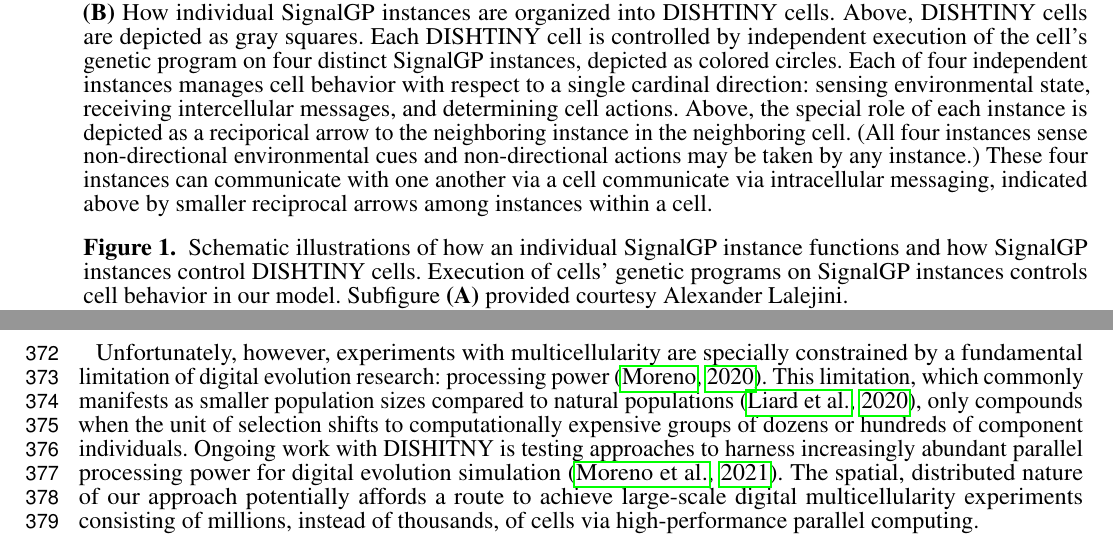
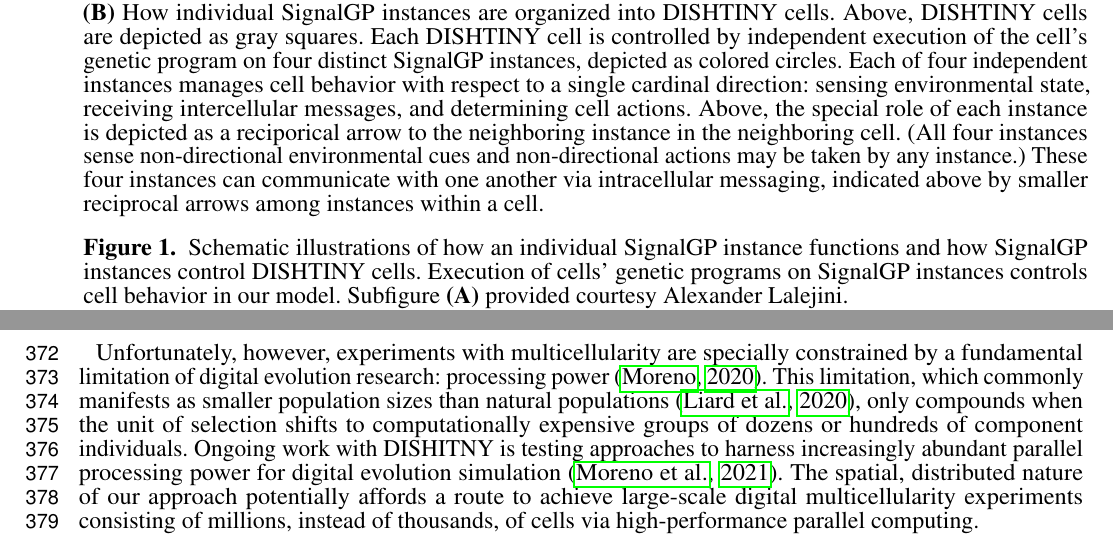
Before and after one commit to mmore500/frontiers-2021, a LaTeX document (main.tex, which reads fig/signalgp-dishtinygp.tex, tex/body/discussion.tex): two parts of pages 4 and 13 of 28, joined at a grey line, cut so that both start at the same text. Compiled offline with pdfLaTeX.

Commit message:
Fix typos reported by editor

```diff
--- a/fig/signalgp-dishtinygp.tex
+++ b/fig/signalgp-dishtinygp.tex
@@ -39,7 +39,7 @@ Each DISHTINY cell is controlled by independent execution of the cell's genetic
 Each of four independent instances manages cell behavior with respect to a single cardinal direction: sensing environmental state, receiving intercellular messages, and determining cell actions.
 Above, the special role of each instance is depicted as a reciporical arrow to the neighboring instance in the neighboring cell.
 (All four instances sense non-directional environmental cues and non-directional actions may be taken by any instance.)
-These four instances can communicate with one another via a cell communicate via intracellular messaging, indicated above by smaller reciprocal arrows among instances within a cell.
+These four instances can communicate with one another via intracellular messaging, indicated above by smaller reciprocal arrows among instances within a cell.
 }
 % \label{fig:dishtinygp-cartoon}
 % \end{minipage}
--- a/tex/body/discussion.tex
+++ b/tex/body/discussion.tex
@@ -20,7 +20,7 @@ We are interested in exploring extensions to allow cell groups to develop neural
 We hypothesize that selective pressures related to intra-group coordination and inter-group conflict might spur developmental and structural infrastructure that could be co-opted to evolve agents proficient at unrelated tasks like navigation, game-playing, or reinforcement learning.
 
 Unfortunately, however, experiments with multicellularity are specially constrained by a fundamental limitation of digital evolution research: processing power \citep{Moreno_2020}.
-This limitation, which commonly manifests as smaller population sizes compared to natural populations \citep{liard2018complexity}, only compounds when the unit of selection shifts to computationally expensive groups of dozens or hundreds of component individuals.
+This limitation, which commonly manifests as smaller population sizes than natural populations \citep{liard2018complexity}, only compounds when the unit of selection shifts to computationally expensive groups of dozens or hundreds of component individuals.
 Ongoing work with DISHITNY is testing approaches to harness increasingly abundant parallel processing power for digital evolution simulation \citep{moreno2021conduit}.
 The spatial, distributed nature of our approach potentially affords a route to achieve large-scale digital multicellularity experiments consisting of millions, instead of thousands, of cells via high-performance parallel computing.
 
```
Also changed, not shown: tex/body/methods.tex (+1 -1 lines), tex/body/results.tex (+1 -1 lines).
